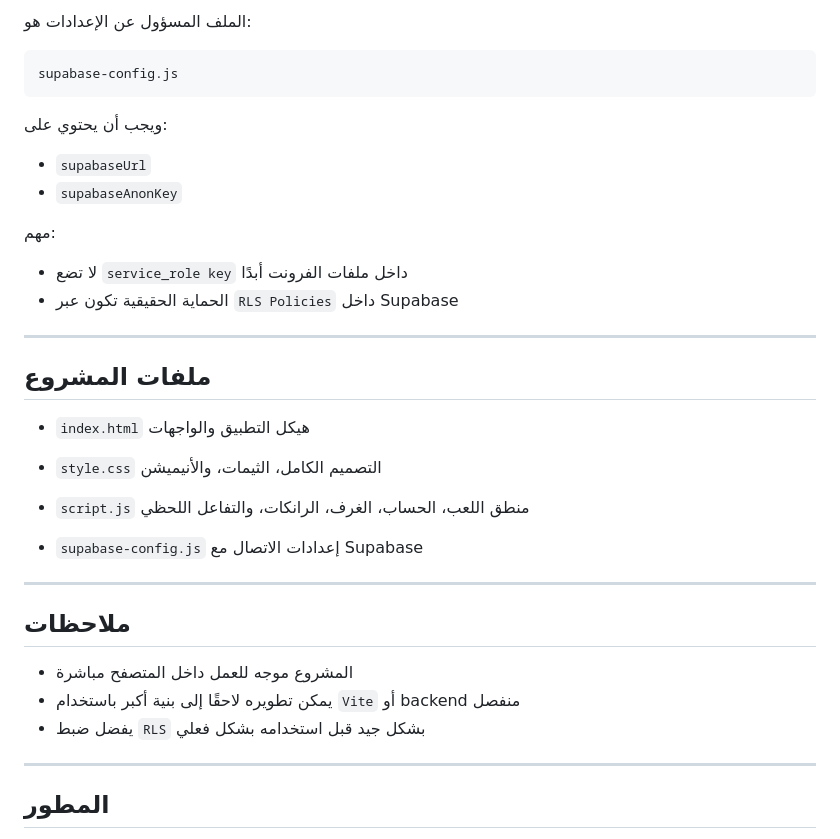
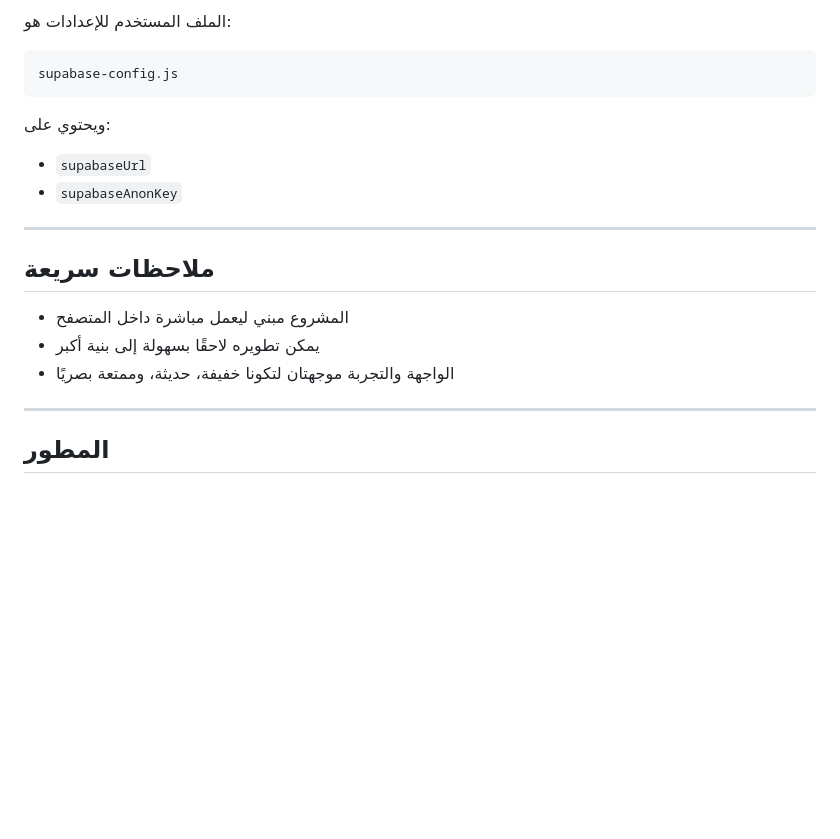
Before and after one commit to abual3bedDev/Rps, a Markdown page: README.md, the part around one of its changes. Rendered like a GitHub page; blank space fills up the shorter version.

````diff
--- a/README.md
+++ b/README.md
@@ -85,43 +100,22 @@ http://localhost:5500
 
-الملف المسؤول عن الإعدادات هو:
+الملف المستخدم للإعدادات هو:
 
 ```text
 supabase-config.js
 ```
 
-ويجب أن يحتوي على:
+ويحتوي على:
 
 - `supabaseUrl`
 - `supabaseAnonKey`
 
-مهم:
-
-- لا تضع `service_role key` داخل ملفات الفرونت أبدًا
-- الحماية الحقيقية تكون عبر `RLS Policies` داخل Supabase
-
 ---
 
-## ملفات المشروع
+## ملاحظات سريعة
 
-- `index.html`
-  هيكل التطبيق والواجهات
-
-- `style.css`
-  التصميم الكامل، الثيمات، والأنيميشن
-
-- `script.js`
-  منطق اللعب، الحساب، الغرف، الرانكات، والتفاعل اللحظي
-
-- `supabase-config.js`
-  إعدادات الاتصال مع Supabase
-
----
-
-## ملاحظات
-
-- المشروع موجه للعمل داخل المتصفح مباشرة
-- يمكن تطويره لاحقًا إلى بنية أكبر باستخدام `Vite` أو backend منفصل
-- يفضل ضبط `RLS` بشكل جيد قبل استخدامه بشكل فعلي
+- المشروع مبني ليعمل مباشرة داخل المتصفح
+- يمكن تطويره لاحقًا بسهولة إلى بنية أكبر
+- الواجهة والتجربة موجهتان لتكونا خفيفة، حديثة، وممتعة بصريًا
 
 ---
 
````
Also changed, not shown: other parts of README.md (+47 -32 lines).
